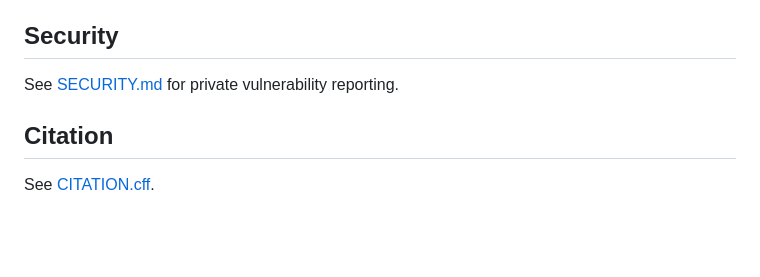
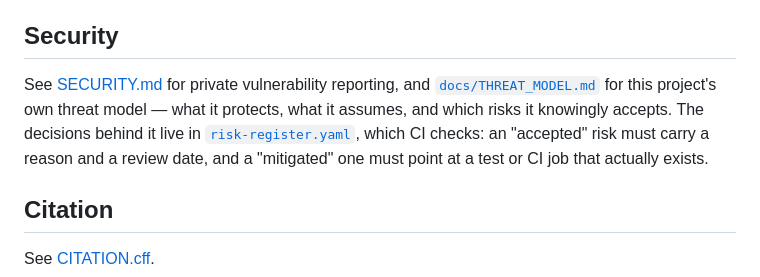
Before and after one commit to pavnxet/ai-security-knowledge-base, a Markdown page: README.md, the part around the change. Rendered like a GitHub page; blank space fills up the shorter version.

Commit message:
v0.9.11 (phases 1-3): README.md

```diff
--- a/README.md
+++ b/README.md
@@ -186,7 +186,11 @@ commit, licence.
 
 ## Security
 
-See [SECURITY.md](SECURITY.md) for private vulnerability reporting.
+See [SECURITY.md](SECURITY.md) for private vulnerability reporting, and
+[`docs/THREAT_MODEL.md`](docs/THREAT_MODEL.md) for this project's own threat model — what it
+protects, what it assumes, and which risks it knowingly accepts. The decisions behind it live in
+[`risk-register.yaml`](risk-register.yaml), which CI checks: an "accepted" risk must carry a reason
+and a review date, and a "mitigated" one must point at a test or CI job that actually exists.
 
 ## Citation
 
```
